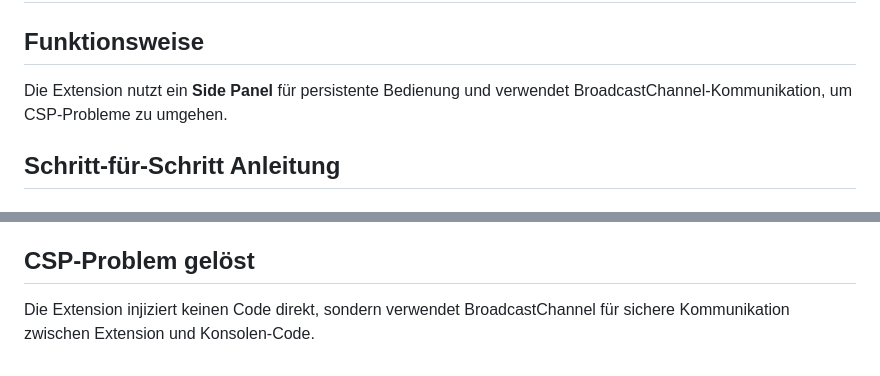
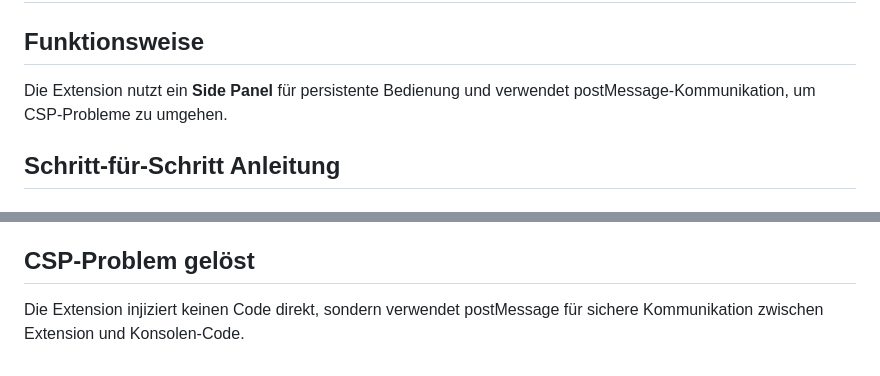
Before and after one commit to michakevin/js-cheater, a Markdown page: ANLEITUNG.md, 2 parts joined by grey strips. Rendered like a GitHub page.

```diff
--- a/ANLEITUNG.md
+++ b/ANLEITUNG.md
@@ -2,7 +2,7 @@
 
 ## Funktionsweise
 
-Die Extension nutzt ein **Side Panel** für persistente Bedienung und verwendet BroadcastChannel-Kommunikation, um CSP-Probleme zu umgehen.
+Die Extension nutzt ein **Side Panel** für persistente Bedienung und verwendet postMessage-Kommunikation, um CSP-Probleme zu umgehen.
 
 ## Schritt-für-Schritt Anleitung
 
@@ -92,4 +92,4 @@ Die Extension nutzt ein **Side Panel** für persistente Bedienung und verwendet
 
 ## CSP-Problem gelöst
 
-Die Extension injiziert keinen Code direkt, sondern verwendet BroadcastChannel für sichere Kommunikation zwischen Extension und Konsolen-Code.
+Die Extension injiziert keinen Code direkt, sondern verwendet postMessage für sichere Kommunikation zwischen Extension und Konsolen-Code.
```
Also changed, not shown: README.md (+2 -2 lines).
